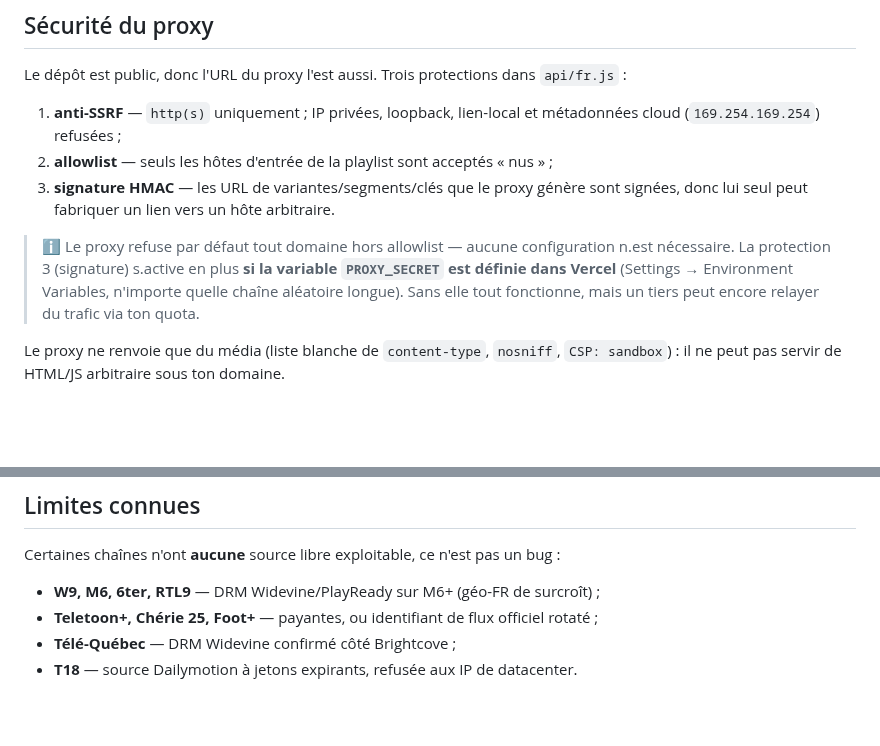
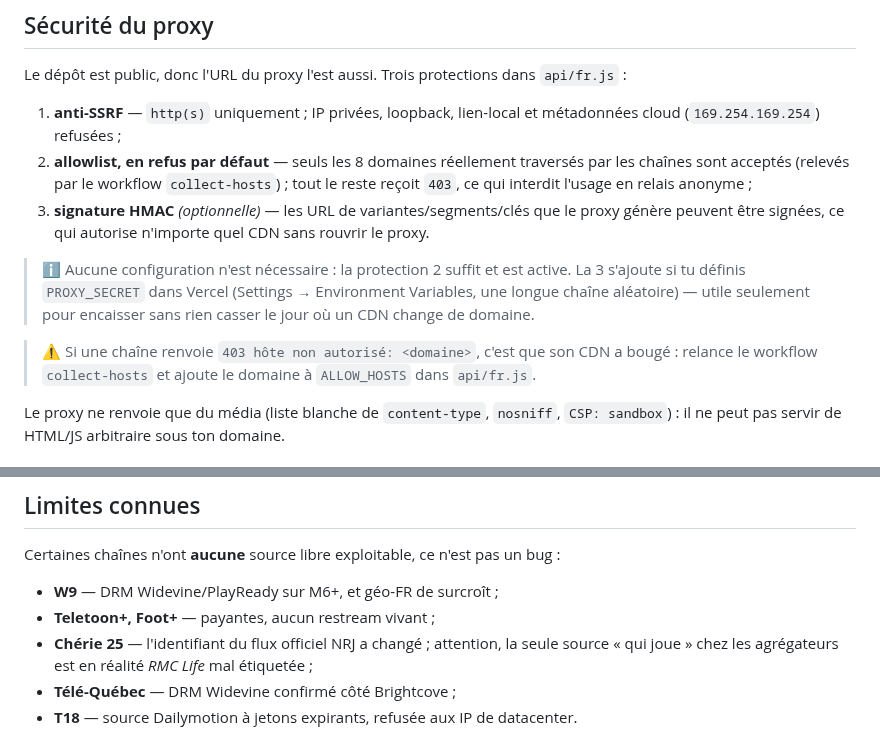
Before and after one commit to Benesty/iptv, a Markdown page: README.md, 2 parts joined by grey strips. Rendered like a GitHub page; blank space fills up the shorter version.

Commit message:
Corrige le README : apostrophes abîmées et limites connues inexactes (M6/6ter/RTL9 fonctionnent)

```diff
--- a/README.md
+++ b/README.md
@@ -43,15 +43,21 @@ Le dépôt est public, donc l'URL du proxy l'est aussi. Trois protections dans `
 
 1. **anti-SSRF** — `http(s)` uniquement ; IP privées, loopback, lien-local et
    métadonnées cloud (`169.254.169.254`) refusées ;
-2. **allowlist** — seuls les hôtes d'entrée de la playlist sont acceptés « nus » ;
-3. **signature HMAC** — les URL de variantes/segments/clés que le proxy génère sont
-   signées, donc lui seul peut fabriquer un lien vers un hôte arbitraire.
+2. **allowlist, en refus par défaut** — seuls les 8 domaines réellement traversés
+   par les chaînes sont acceptés (relevés par le workflow `collect-hosts`) ;
+   tout le reste reçoit `403`, ce qui interdit l'usage en relais anonyme ;
+3. **signature HMAC** *(optionnelle)* — les URL de variantes/segments/clés que le
+   proxy génère peuvent être signées, ce qui autorise n'importe quel CDN sans
+   rouvrir le proxy.
 
-> ℹ️ Le proxy refuse par défaut tout domaine hors allowlist — aucune configuration
-> n.est nécessaire. La protection 3 (signature) s.active en plus **si la variable `PROXY_SECRET`
-> est définie dans Vercel** (Settings → Environment Variables, n'importe quelle
-> chaîne aléatoire longue). Sans elle tout fonctionne, mais un tiers peut encore
-> relayer du trafic via ton quota.
+> ℹ️ Aucune configuration n'est nécessaire : la protection 2 suffit et est active.
+> La 3 s'ajoute si tu définis `PROXY_SECRET` dans Vercel (Settings → Environment
+> Variables, une longue chaîne aléatoire) — utile seulement pour encaisser sans
+> rien casser le jour où un CDN change de domaine.
+
+> ⚠️ Si une chaîne renvoie `403 hôte non autorisé: <domaine>`, c'est que son CDN a
+> bougé : relance le workflow `collect-hosts` et ajoute le domaine à `ALLOW_HOSTS`
+> dans `api/fr.js`.
 
 Le proxy ne renvoie que du média (liste blanche de `content-type`, `nosniff`,
 `CSP: sandbox`) : il ne peut pas servir de HTML/JS arbitraire sous ton domaine.
@@ -87,8 +93,10 @@ Le proxy ne renvoie que du média (liste blanche de `content-type`, `nosniff`,
 
 Certaines chaînes n'ont **aucune** source libre exploitable, ce n'est pas un bug :
 
-- **W9, M6, 6ter, RTL9** — DRM Widevine/PlayReady sur M6+ (géo-FR de surcroît) ;
-- **Teletoon+, Chérie 25, Foot+** — payantes, ou identifiant de flux officiel rotaté ;
+- **W9** — DRM Widevine/PlayReady sur M6+, et géo-FR de surcroît ;
+- **Teletoon+, Foot+** — payantes, aucun restream vivant ;
+- **Chérie 25** — l'identifiant du flux officiel NRJ a changé ; attention, la seule
+  source « qui joue » chez les agrégateurs est en réalité *RMC Life* mal étiquetée ;
 - **Télé-Québec** — DRM Widevine confirmé côté Brightcove ;
 - **T18** — source Dailymotion à jetons expirants, refusée aux IP de datacenter.
 
```
